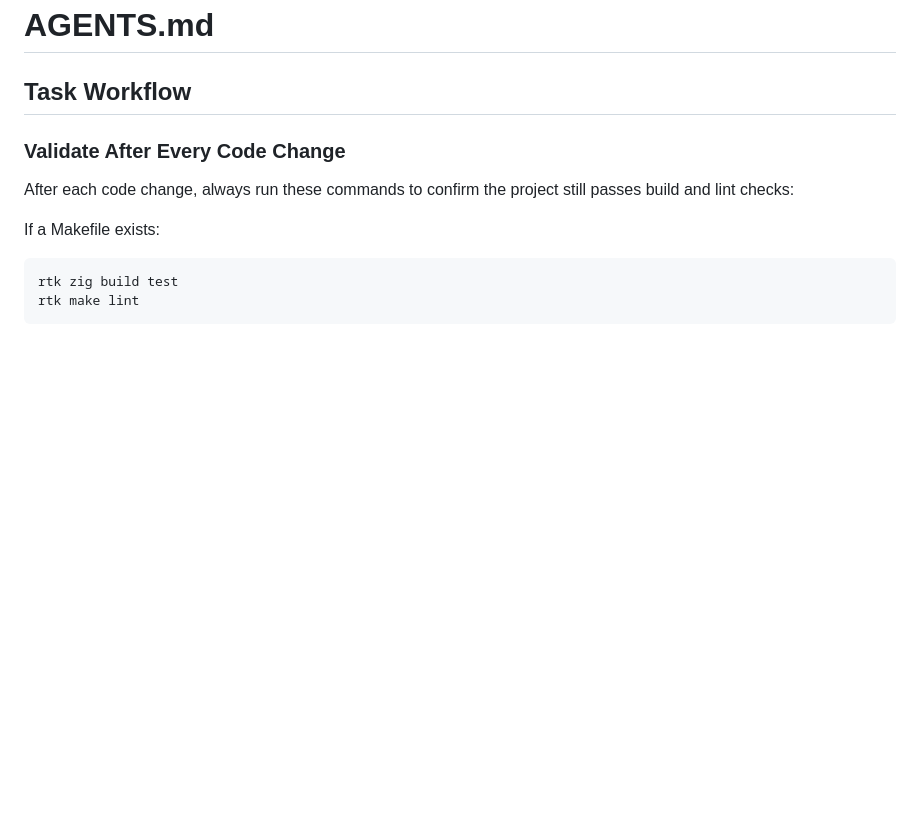
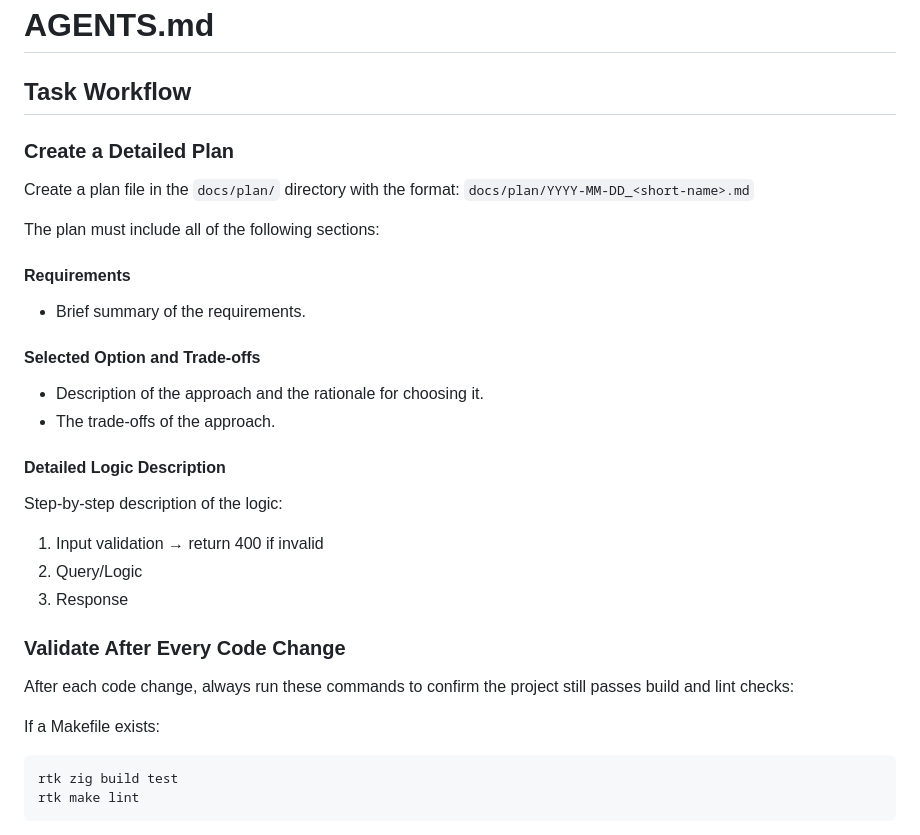
Before and after one commit to loclv/linked-mind, a Markdown page: AGENTS.md, the part around the change. Rendered like a GitHub page; blank space fills up the shorter version.

```diff
--- a/AGENTS.md
+++ b/AGENTS.md
@@ -1,6 +1,29 @@
 # AGENTS.md
 
 ## Task Workflow
+
+### Create a Detailed Plan
+
+Create a plan file in the `docs/plan/` directory with the format: `docs/plan/YYYY-MM-DD_<short-name>.md`
+
+The plan must include all of the following sections:
+
+#### Requirements
+
+- Brief summary of the requirements.
+
+#### Selected Option and Trade-offs
+
+- Description of the approach and the rationale for choosing it.
+- The trade-offs of the approach.
+
+#### Detailed Logic Description
+
+Step-by-step description of the logic:
+
+1. Input validation → return 400 if invalid
+2. Query/Logic
+3. Response
 
 ### Validate After Every Code Change
 
```
